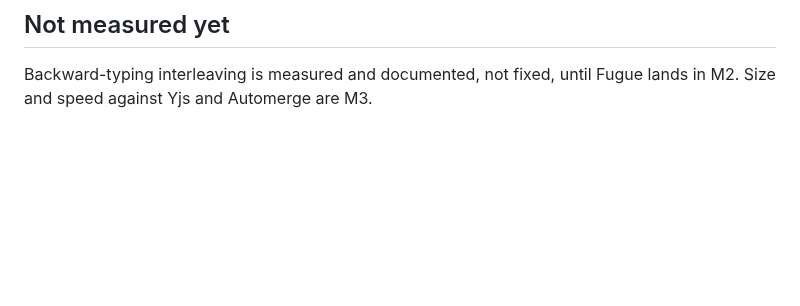
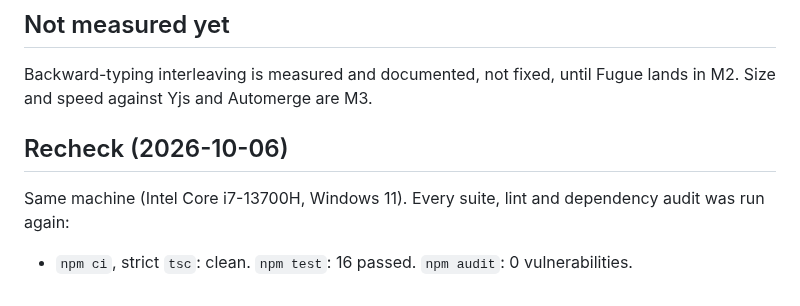
Before and after one commit to EquinoxWN/crdt-collab-engine, a Markdown page: docs/results/m1.md, the part around the change. Rendered like a GitHub page; blank space fills up the shorter version.

```diff
--- a/docs/results/m1.md
+++ b/docs/results/m1.md
@@ -58,3 +58,9 @@ the suite re-run (then rebuilt from source):
 
 Backward-typing interleaving is measured and documented, not fixed, until Fugue lands in M2. Size and speed against
 Yjs and Automerge are M3.
+
+## Recheck (2026-10-06)
+
+Same machine (Intel Core i7-13700H, Windows 11). Every suite, lint and dependency audit was run again:
+
+- `npm ci`, strict `tsc`: clean. `npm test`: 16 passed. `npm audit`: 0 vulnerabilities.
```
Also changed, not shown: README.md (+6 -0 lines), docs/proof/tests.jpg (added).
